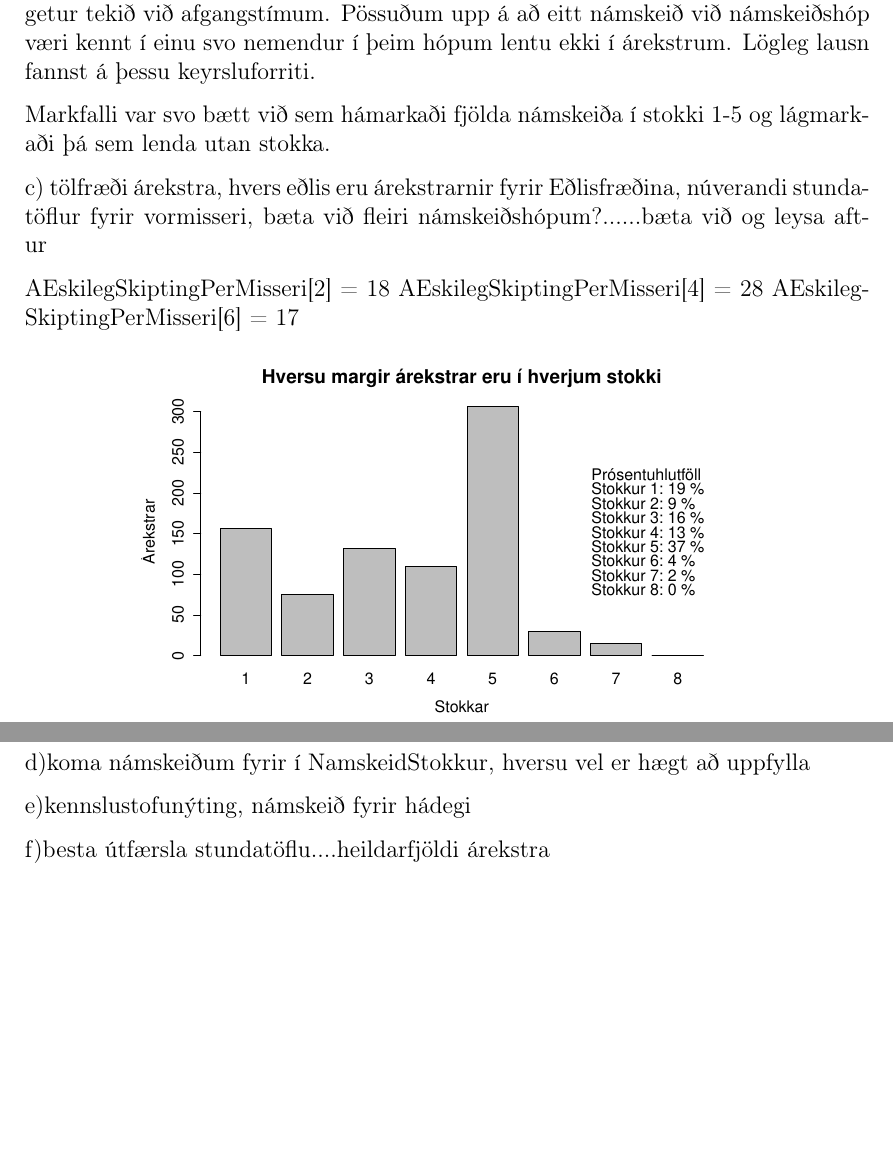
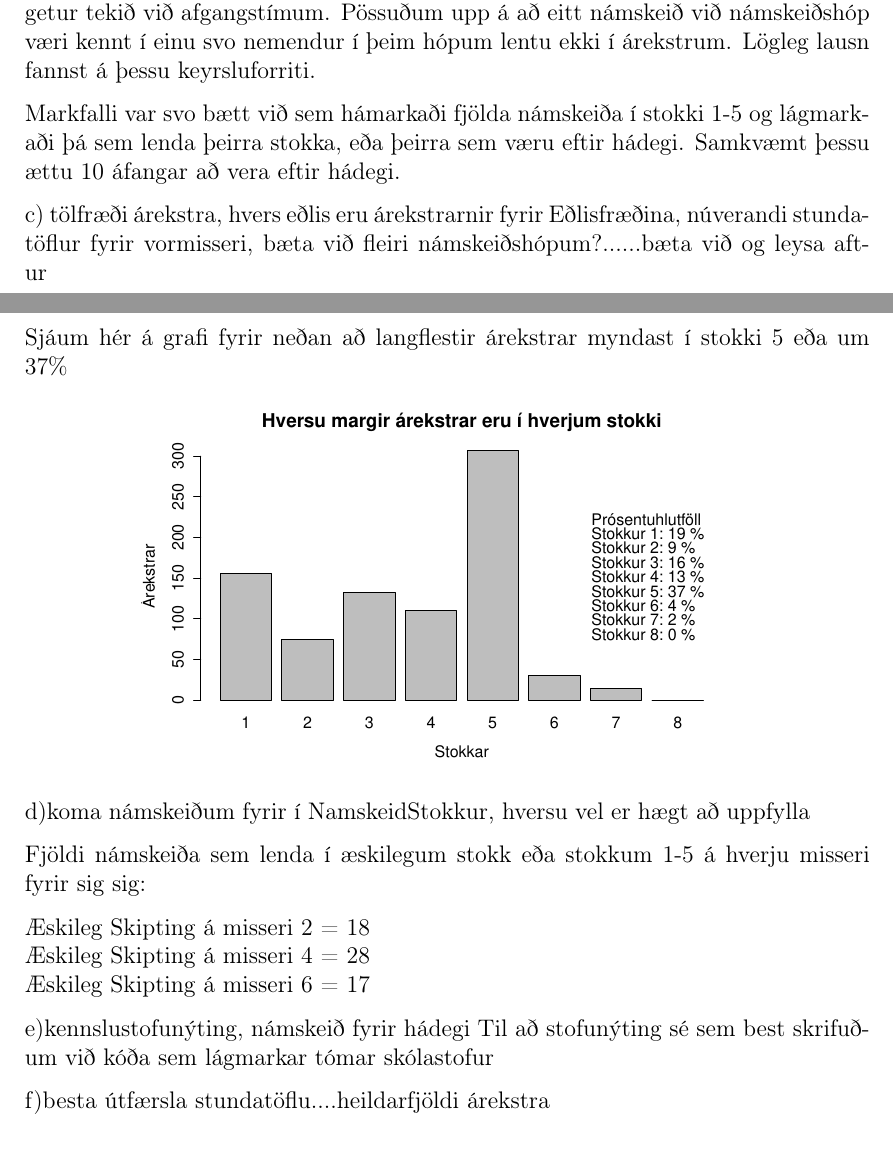
Before and after one commit to OddurV/Adgerdargreining, a LaTeX document (New folder/aðgerðverk.tex): two parts of pages 4 and 5 of 8, joined at a grey line, cut so that both start at the same text, the shorter picture padded with empty space. Compiled offline with pdfLaTeX.

Commit message:
uppfært

```diff
--- a/New folder/aðgerðverk.tex
+++ b/New folder/aðgerðverk.tex
@@ -158,23 +158,30 @@ Við nefndum svo stokk 8 þar sem áfangar raðast niður utan þessara stokka.
 
 Byrjuðum á því að setja þá skorðu að hvert námskeið sé kennt aðeins einu sinni og hver stokkur taki að hámarki 5 kennslustundum samtals nema stokkur 8 sem getur tekið við afgangstímum. Pössuðum upp á að eitt námskeið við námskeiðshóp væri kennt í einu svo nemendur í þeim hópum lentu ekki í árekstrum. Lögleg lausn fannst á þessu keyrsluforriti.
 
-Markfalli var svo bætt við sem hámarkaði fjölda námskeiða í stokki 1-5 og lágmarkaði þá sem lenda utan stokka.
+Markfalli var svo bætt við sem hámarkaði fjölda námskeiða í stokki 1-5 og lágmarkaði þá sem lenda þeirra stokka, eða þeirra sem væru eftir hádegi. Samkvæmt þessu ættu 10 áfangar að vera eftir hádegi.
 
 c) tölfræði árekstra, hvers eðlis eru árekstrarnir fyrir Eðlisfræðina, núverandi stundatöflur fyrir vormisseri, bæta við fleiri námskeiðshópum?......bæta við og leysa aftur
 
 
-AEskilegSkiptingPerMisseri[2] = 18
-AEskilegSkiptingPerMisseri[4] = 28
-AEskilegSkiptingPerMisseri[6] = 17
-
+Sjáum hér á grafi fyrir neðan að langflestir árekstrar myndast í stokki 5 eða um 37$\%$
 \begin{center}
 \includegraphics[scale=0.5]{c_lidur_plot}
 \end{center}
+
+
+
+
+
 d)koma námskeiðum fyrir í NamskeidStokkur, hversu vel er hægt að uppfylla
 
+Fjöldi námskeiða sem lenda í æskilegum stokk eða stokkum 1-5 á hverju misseri fyrir sig sig:
+
+Æskileg Skipting á misseri 2 = 18\\
+Æskileg Skipting á misseri 4 = 28\\
+Æskileg Skipting á misseri 6 = 17
 
 e)kennslustofunýting, námskeið fyrir hádegi
-
+Til að stofunýting sé sem best skrifuðum við kóða sem lágmarkar tómar skólastofur
 
 f)besta útfærsla stundatöflu....heildarfjöldi árekstra
 
```
Also changed, not shown: New folder/aðgerðverk.pdf, New folder/stundatoflur.pdf (added), New folder/aðgerðverk.tex (2 more changed lines), 2 other files.
